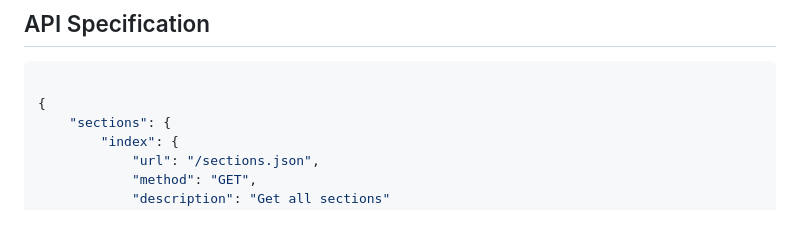
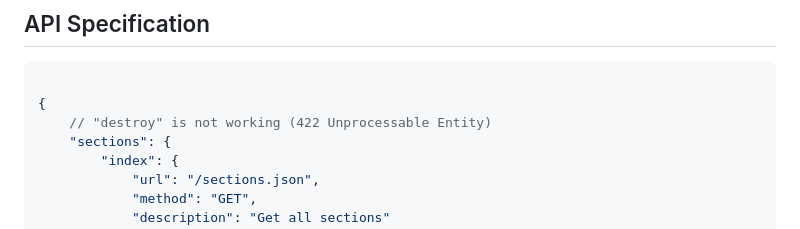
Before and after one commit to Ghraam/CapstoneProjectAlgorithm, a Markdown page: README.md, the part around the change. Drawn GitHub-style.

Commit message:
make note of bug

````diff
--- a/README.md
+++ b/README.md
@@ -79,6 +79,7 @@ rails s -b `ip a | grep -A2 "2:" | grep "inet" | awk '{print $2}' | awk -F/ '{pr
 ```json
 
 {
+    // "destroy" is not working (422 Unprocessable Entity)
     "sections": {
         "index": {
             "url": "/sections.json",
````
